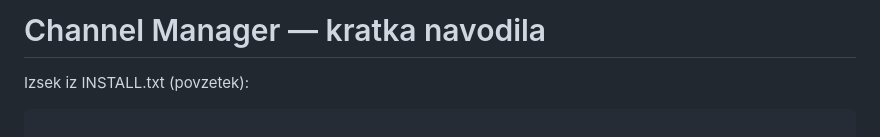
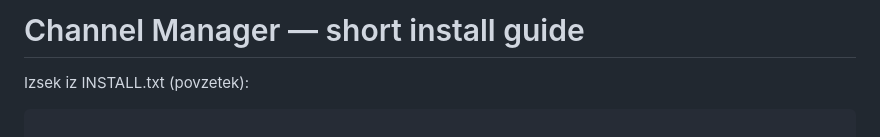
Before and after one commit to viljemd-hub/channel-manager, a Markdown page: README.md, the part around the change. GitHub-like rendering.

Commit message:
Update README title for clarity

````diff
--- a/README.md
+++ b/README.md
@@ -1,4 +1,4 @@
-# Channel Manager — kratka navodila
+# Channel Manager — short install guide
 
 Izsek iz INSTALL.txt (povzetek):
 ```
````
